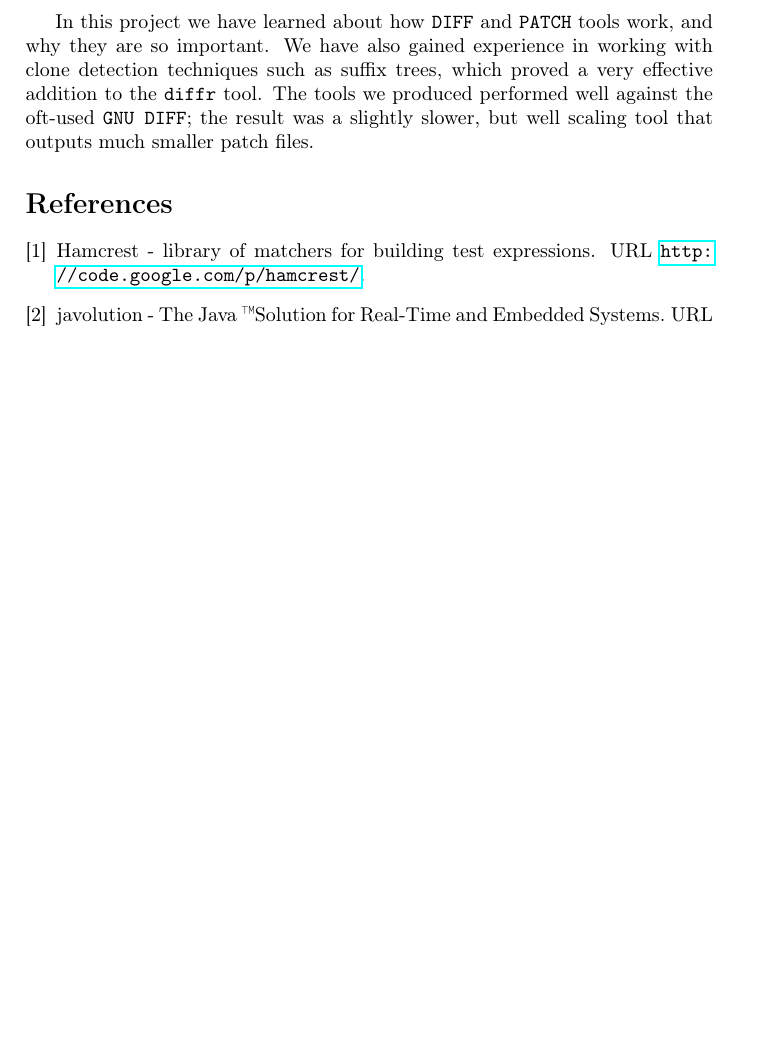
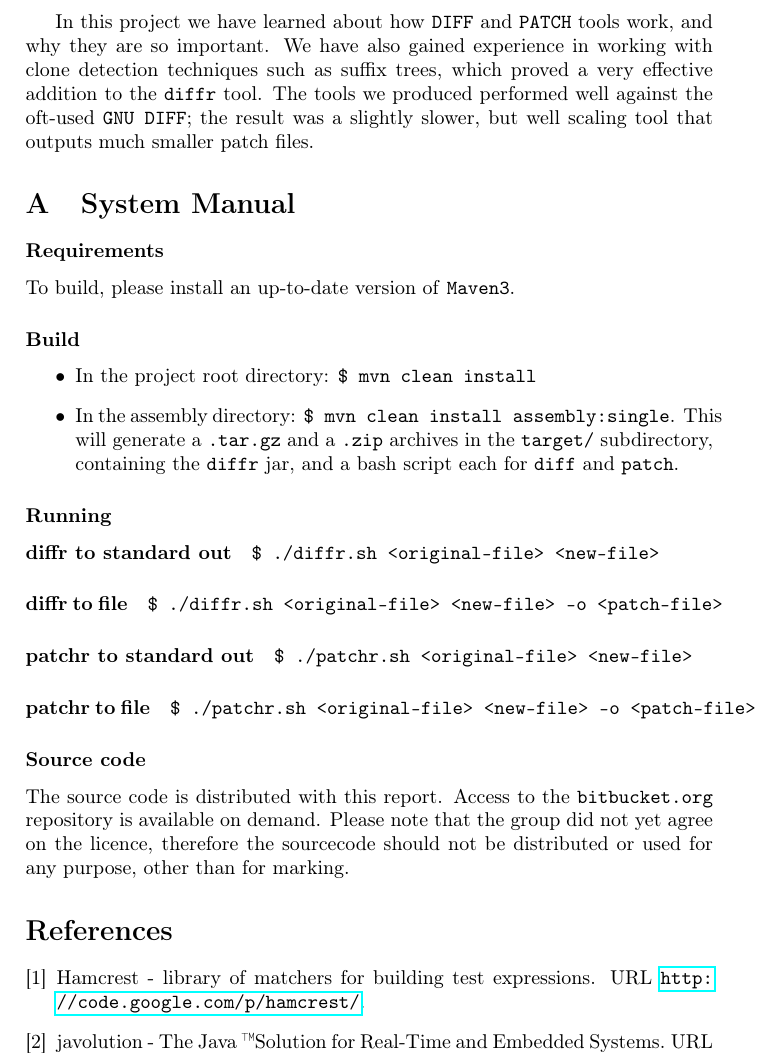
Before and after one commit to diffr/diffr-java, a LaTeX document (report.tex): part of page 11 of 11 before the commit and part of page 11 of 12 after it, cut so that both start at the same text, the shorter picture padded with empty space. Compiled offline with pdfLaTeX.

Commit message:
closes #21: Add System Manual to the appendix.

```diff
--- a/report.tex
+++ b/report.tex
@@ -50,6 +50,27 @@
 \input{results/results}
 \input{conclusion/conclusion}
 
+\appendix
+\section{System Manual}
+\subsubsection*{Requirements}
+To build, please install an up-to-date version of \texttt{Maven3}.
+
+\subsubsection*{Build}
+\begin{itemize}
+\item In the project root directory: \texttt{\$ mvn clean install}
+\item In the assembly directory: \texttt{\$ mvn clean install assembly:single}. This will generate a \texttt{.tar.gz} and a \texttt{.zip} archives in the \texttt{target/} subdirectory, containing the \texttt{diffr} jar, and a bash script each for \texttt{diff} and \texttt{patch}.
+\end{itemize}
+
+\subsubsection*{Running}
+\paragraph{diffr to standard out} \texttt{\$ ./diffr.sh <original-file> <new-file>}
+\paragraph{diffr to file} \texttt{\$ ./diffr.sh <original-file> <new-file> -o <patch-file>}
+
+\paragraph{patchr to standard out} \texttt{\$ ./patchr.sh <original-file> <new-file>}
+\paragraph{patchr to file} \texttt{\$ ./patchr.sh <original-file> <new-file> -o <patch-file>}
+
+\subsubsection*{Source code}
+The source code is distributed with this report. Access to the \texttt{bitbucket.org} repository is available on demand. Please note that the group did not yet agree on the licence, therefore the sourcecode should not be distributed or used for any purpose, other than for marking.
+
 \bibliographystyle{plainnat}
 \bibliography{Bibliography}
 
```
